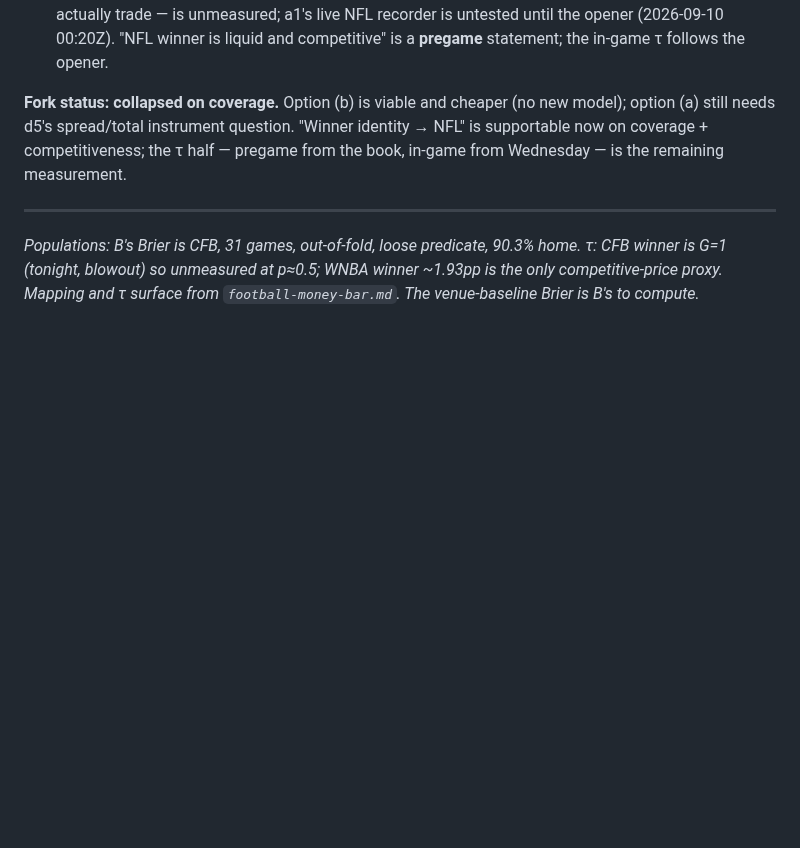
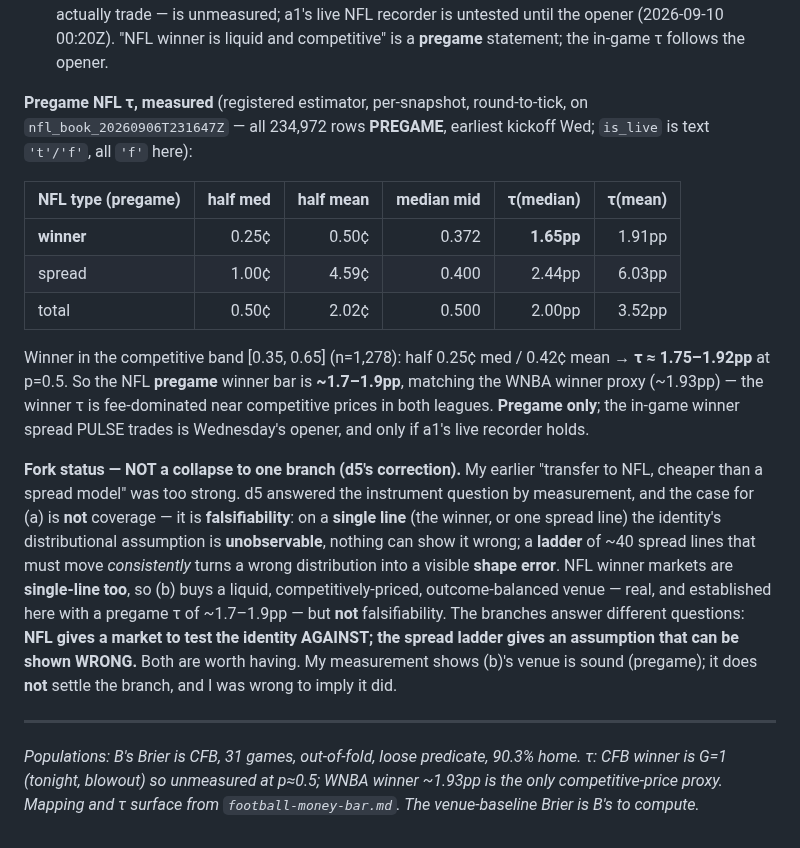
Before and after one commit to yyardi/Meridian, a Markdown page: docs/math/brier-to-money-bridge.md, the part around the change. Drawn GitHub-style; blank space fills up the shorter version.

Commit message:
bridge: NFL pregame tau measured (~1.7-1.9pp winner); fork is NOT a collapse (d5)
Registered estimator on nfl_book (234,972 rows, all PREGAME, is_live text 'f'):
winner half 0.25c med/0.50c mean @ medMid 0.372 -> tau 1.65-1.91pp; competitive band
[0.35,0.65] tau ~1.75-1.92pp, matching the WNBA winner proxy. spread tau(med) 2.44pp,
total 2.00pp. Pregame only; in-game is Wednesday's opener.

Corrected my fork-collapse framing per d5: the case for CFB spread is falsifiability,
not coverage. A single line (winner, or one spread line) leaves the distributional
assumption UNOBSERVABLE; a ~40-line ladder that must move consistently turns a wrong
distribution into a visible shape error. NFL winner is single-line too, so (b) buys a
liquid/competitive/balanced venue - real, established here - but not falsifiability.
NFL = a market to test AGAINST; spread ladder = an assumption that can be shown WRONG.
Both worth having; my measurement does not settle the branch and I was wrong to imply
it did.

Co-Authored-By: Claude Opus 4.8 <noreply@anthropic.com>

```diff
--- a/docs/math/brier-to-money-bridge.md
+++ b/docs/math/brier-to-money-bridge.md
@@ -171,10 +171,35 @@ on NFL it fits the liquid, competitive market it was built for.
    is untested until the opener (2026-09-10 00:20Z). "NFL winner is liquid and
    competitive" is a **pregame** statement; the in-game τ follows the opener.
 
-**Fork status: collapsed on coverage.** Option (b) is viable and cheaper (no new
-model); option (a) still needs d5's spread/total instrument question. "Winner
-identity → NFL" is supportable now on coverage + competitiveness; the τ half —
-pregame from the book, in-game from Wednesday — is the remaining measurement.
+**Pregame NFL τ, measured** (registered estimator, per-snapshot, round-to-tick, on
+`nfl_book_20260906T231647Z` — all 234,972 rows **PREGAME**, earliest kickoff Wed;
+`is_live` is text `'t'/'f'`, all `'f'` here):
+
+| NFL type (pregame) | half med | half mean | median mid | τ(median) | τ(mean) |
+|---|---:|---:|---:|---:|---:|
+| **winner** | 0.25¢ | 0.50¢ | 0.372 | **1.65pp** | 1.91pp |
+| spread | 1.00¢ | 4.59¢ | 0.400 | 2.44pp | 6.03pp |
+| total | 0.50¢ | 2.02¢ | 0.500 | 2.00pp | 3.52pp |
+
+Winner in the competitive band [0.35, 0.65] (n=1,278): half 0.25¢ med / 0.42¢ mean
+→ **τ ≈ 1.75–1.92pp** at p=0.5. So the NFL **pregame** winner bar is **~1.7–1.9pp**,
+matching the WNBA winner proxy (~1.93pp) — the winner τ is fee-dominated near
+competitive prices in both leagues. **Pregame only**; the in-game winner spread
+PULSE trades is Wednesday's opener, and only if a1's live recorder holds.
+
+**Fork status — NOT a collapse to one branch (d5's correction).** My earlier
+"transfer to NFL, cheaper than a spread model" was too strong. d5 answered the
+instrument question by measurement, and the case for (a) is **not** coverage — it is
+**falsifiability**: on a **single line** (the winner, or one spread line) the
+identity's distributional assumption is **unobservable**, nothing can show it wrong;
+a **ladder** of ~40 spread lines that must move *consistently* turns a wrong
+distribution into a visible **shape error**. NFL winner markets are **single-line
+too**, so (b) buys a liquid, competitively-priced, outcome-balanced venue — real,
+and established here with a pregame τ of ~1.7–1.9pp — but **not** falsifiability. The
+branches answer different questions: **NFL gives a market to test the identity
+AGAINST; the spread ladder gives an assumption that can be shown WRONG.** Both are
+worth having. My measurement shows (b)'s venue is sound (pregame); it does **not**
+settle the branch, and I was wrong to imply it did.
 
 ---
 
```
